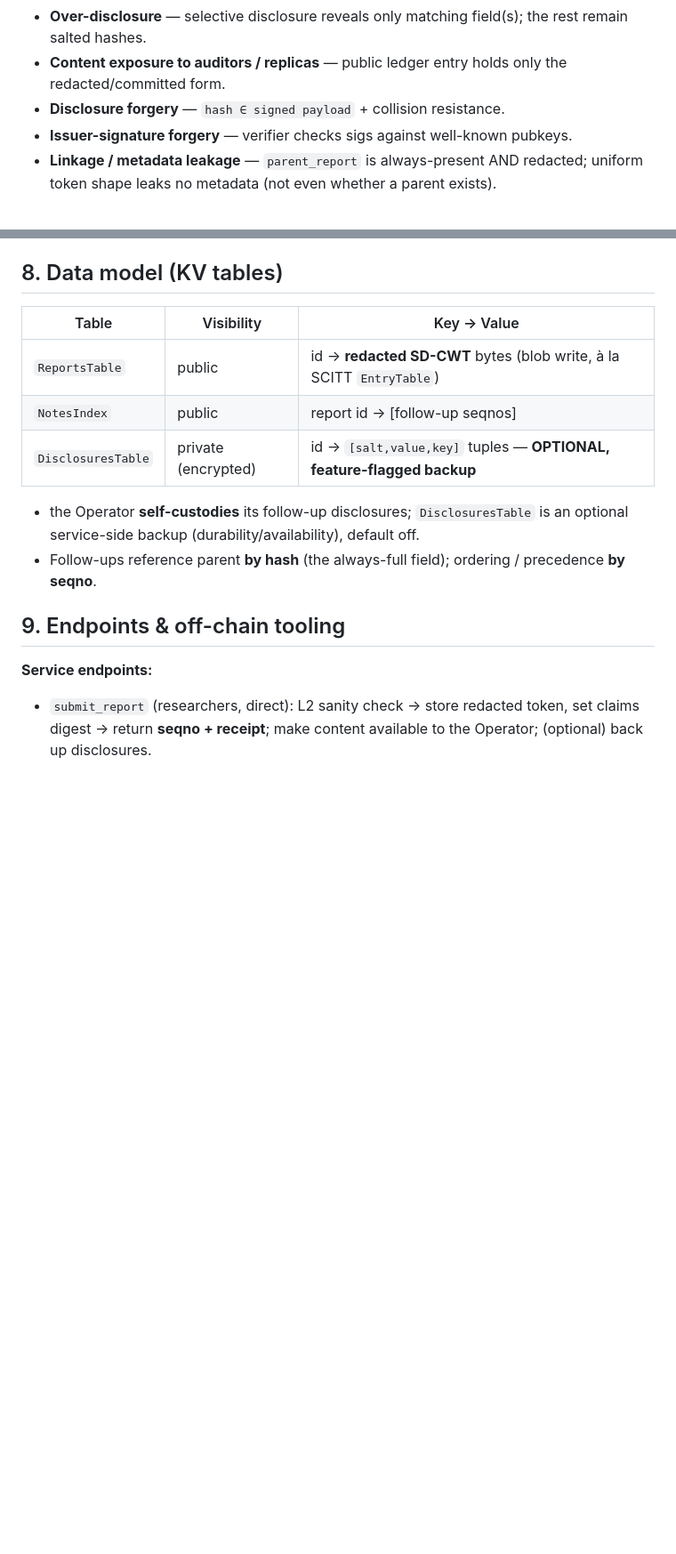
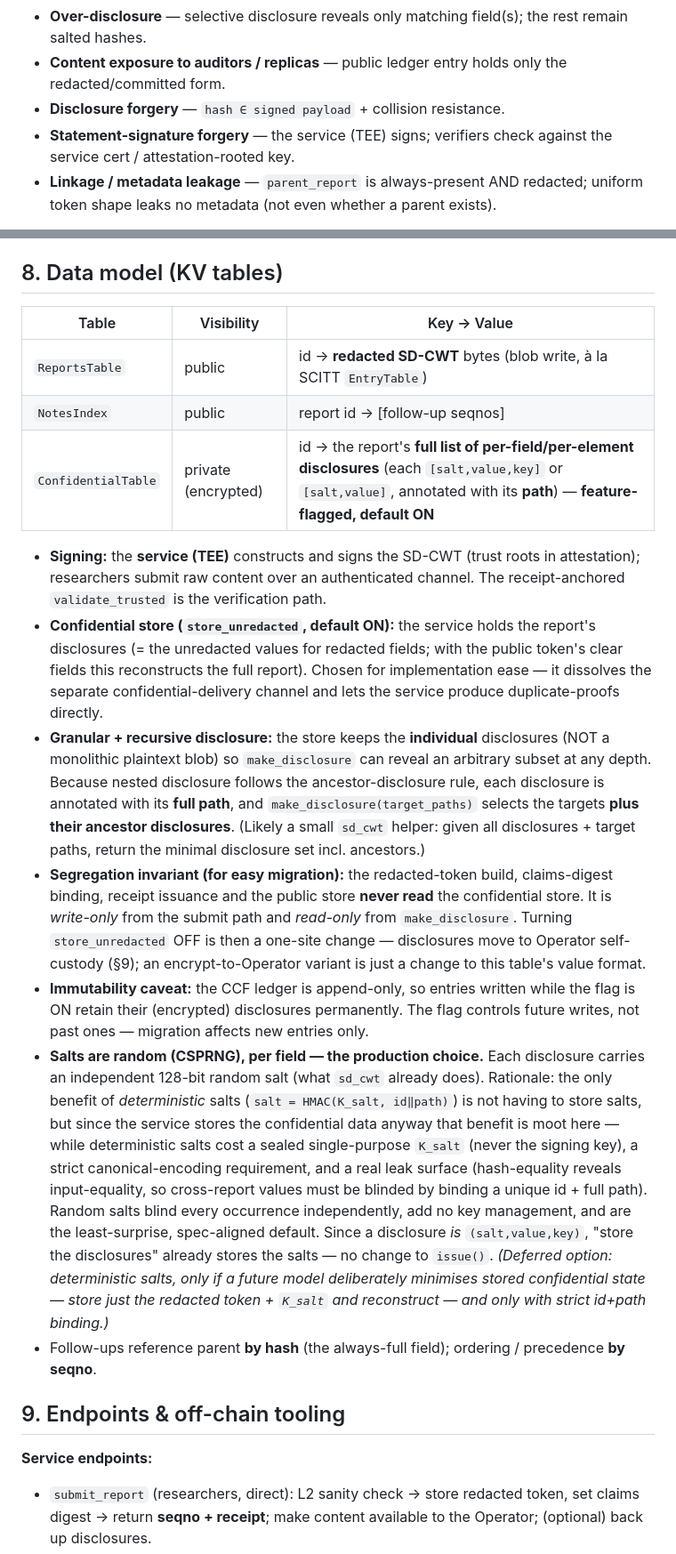
Before and after one commit to elkanatovey/selective-disclosure-app, a Markdown page: docs/DESIGN.md, 2 parts joined by grey strips. Shown at 89% size. Drawn GitHub-style; blank space fills up the shorter version.

```diff
--- a/docs/DESIGN.md
+++ b/docs/DESIGN.md
@@ -91,7 +94,8 @@ The service is a **notary**, not an identity authority.
 - **Content exposure to auditors / replicas** — public ledger entry holds only
   the redacted/committed form.
 - **Disclosure forgery** — `hash ∈ signed payload` + collision resistance.
-- **Issuer-signature forgery** — verifier checks sigs against well-known pubkeys.
+- **Statement-signature forgery** — the service (TEE) signs; verifiers check
+  against the service cert / attestation-rooted key.
 - **Linkage / metadata leakage** — `parent_report` is always-present AND redacted;
   uniform token shape leaks no metadata (not even whether a parent exists).
 
@@ -142,10 +146,47 @@ COSE_Sign1 (issuer-signed: researcher or the Operator):
 |---|---|---|
 | `ReportsTable` | public | id → **redacted SD-CWT** bytes (blob write, à la SCITT `EntryTable`) |
 | `NotesIndex` | public | report id → [follow-up seqnos] |
-| `DisclosuresTable` | private (encrypted) | id → `[salt,value,key]` tuples — **OPTIONAL, feature-flagged backup** |
+| `ConfidentialTable` | private (encrypted) | id → the report's **full list of per-field/per-element disclosures** (each `[salt,value,key]` or `[salt,value]`, annotated with its **path**) — **feature-flagged, default ON** |
 
-- the Operator **self-custodies** its follow-up disclosures; `DisclosuresTable` is an
-  optional service-side backup (durability/availability), default off.
+- **Signing:** the **service (TEE)** constructs and signs the SD-CWT (trust roots
+  in attestation); researchers submit raw content over an authenticated channel.
+  The receipt-anchored `validate_trusted` is the verification path.
+- **Confidential store (`store_unredacted`, default ON):** the service holds the
+  report's disclosures (= the unredacted values for redacted fields; with the
+  public token's clear fields this reconstructs the full report). Chosen for
+  implementation ease — it dissolves the separate confidential-delivery channel
+  and lets the service produce duplicate-proofs directly.
+- **Granular + recursive disclosure:** the store keeps the **individual**
+  disclosures (NOT a monolithic plaintext blob) so `make_disclosure` can reveal
+  an arbitrary subset at any depth. Because nested disclosure follows the
+  ancestor-disclosure rule, each disclosure is annotated with its **full path**,
+  and `make_disclosure(target_paths)` selects the targets **plus their ancestor
+  disclosures**. (Likely a small `sd_cwt` helper: given all disclosures + target
+  paths, return the minimal disclosure set incl. ancestors.)
+- **Segregation invariant (for easy migration):** the redacted-token build,
+  claims-digest binding, receipt issuance and the public store **never read**
+  the confidential store. It is *write-only* from the submit path and *read-only*
+  from `make_disclosure`. Turning `store_unredacted` OFF is then a one-site
+  change — disclosures move to Operator self-custody (§9); an encrypt-to-Operator
+  variant is just a change to this table's value format.
+- **Immutability caveat:** the CCF ledger is append-only, so entries written
+  while the flag is ON retain their (encrypted) disclosures permanently. The flag
+  controls future writes, not past ones — migration affects new entries only.
+- **Salts are random (CSPRNG), per field — the production choice.** Each
+  disclosure carries an independent 128-bit random salt (what `sd_cwt` already
+  does). Rationale: the only benefit of *deterministic* salts
+  (`salt = HMAC(K_salt, id‖path)`) is not having to store salts, but since the
+  service stores the confidential data anyway that benefit is moot here — while
+  deterministic salts cost a sealed single-purpose `K_salt` (never the signing
+  key), a strict canonical-encoding requirement, and a real leak surface
+  (hash-equality reveals input-equality, so cross-report values must be blinded
+  by binding a unique id + full path). Random salts blind every occurrence
+  independently, add no key management, and are the least-surprise, spec-aligned
+  default. Since a disclosure *is* `(salt,value,key)`, "store the disclosures"
+  already stores the salts — no change to `issue()`.
+  *(Deferred option: deterministic salts, only if a future model deliberately
+  minimises stored confidential state — store just the redacted token + `K_salt`
+  and reconstruct — and only with strict id+path binding.)*
 - Follow-ups reference parent **by hash** (the always-full field); ordering /
   precedence **by seqno**.
 
```
Also changed, not shown: other parts of docs/DESIGN.md (+29 -21 lines).
